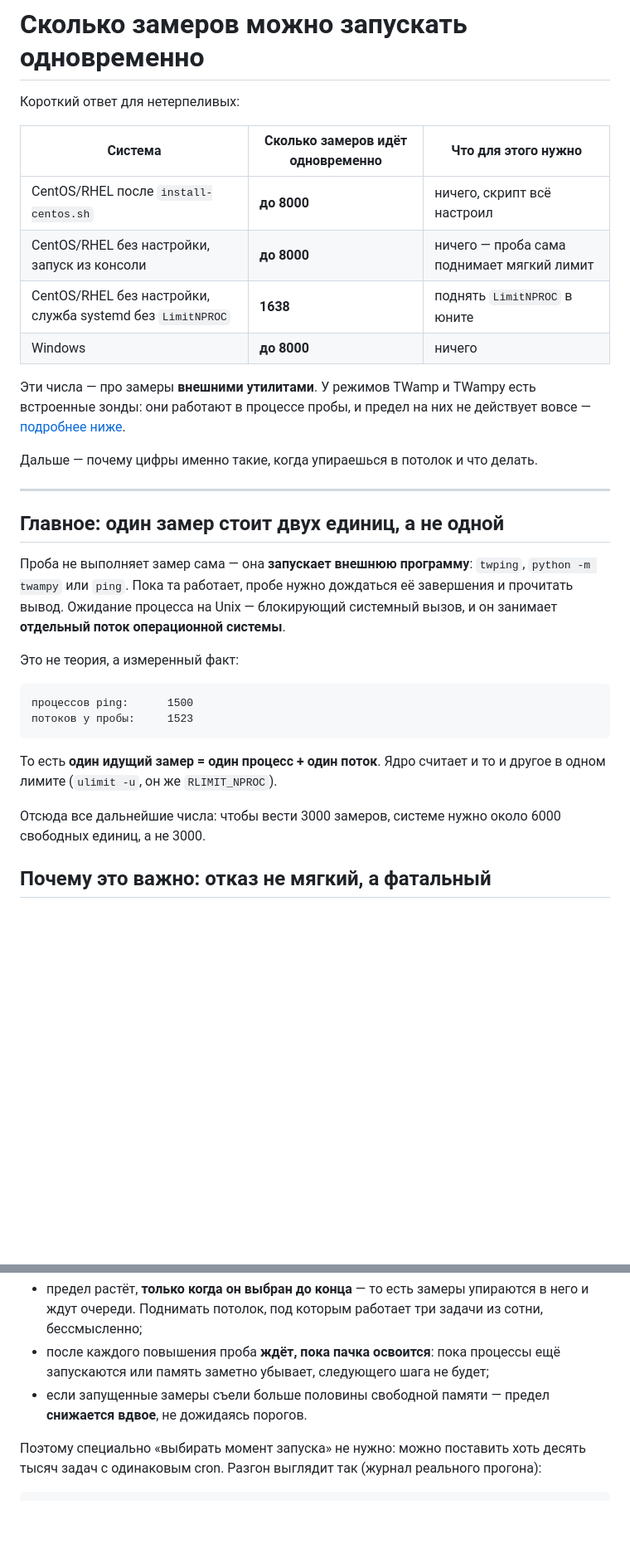
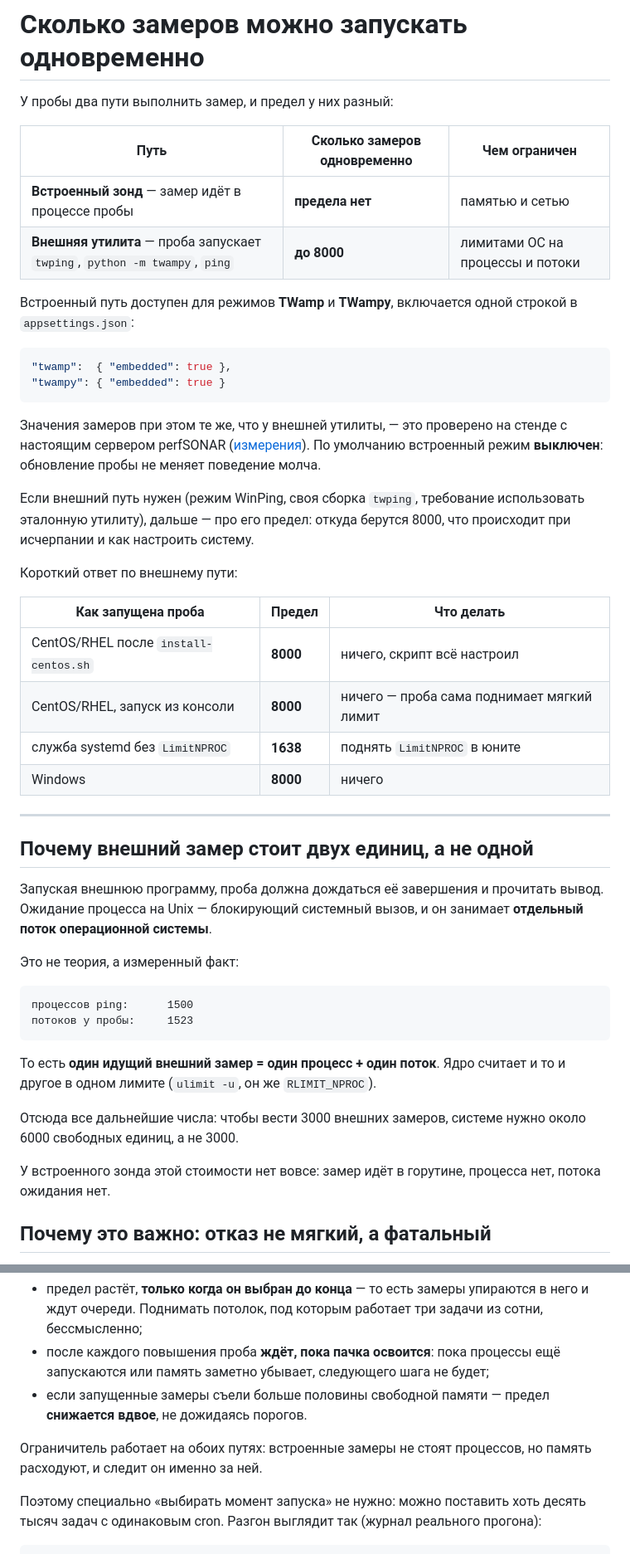
Before and after one commit to akprof2000/twamp-probe, a Markdown page: docs/parallelism.md, 2 parts joined by grey strips. Shown at 83% size. GitHub-like rendering; blank space fills up the shorter version.

````diff
--- a/docs/parallelism.md
+++ b/docs/parallelism.md
@@ -4,29 +4,46 @@
 
 # Сколько замеров можно запускать одновременно
 
-Короткий ответ для нетерпеливых:
+У пробы два пути выполнить замер, и предел у них разный:
 
-| Система | Сколько замеров идёт одновременно | Что для этого нужно |
+| Путь | Сколько замеров одновременно | Чем ограничен |
 |---|---|---|
-| CentOS/RHEL после `install-centos.sh` | **до 8000** | ничего, скрипт всё настроил |
-| CentOS/RHEL без настройки, запуск из консоли | **до 8000** | ничего — проба сама поднимает мягкий лимит |
-| CentOS/RHEL без настройки, служба systemd без `LimitNPROC` | **1638** | поднять `LimitNPROC` в юните |
-| Windows | **до 8000** | ничего |
+| **Встроенный зонд** — замер идёт в процессе пробы | **предела нет** | памятью и сетью |
+| **Внешняя утилита** — проба запускает `twping`, `python -m twampy`, `ping` | **до 8000** | лимитами ОС на процессы и потоки |
 
-Эти числа — про замеры **внешними утилитами**. У режимов TWamp и TWampy есть
-встроенные зонды: они работают в процессе пробы, и предел на них не действует
-вовсе — [подробнее ниже](#встроенные-зонды-замеры-без-процесса-и-потока).
+Встроенный путь доступен для режимов **TWamp** и **TWampy**, включается одной
+строкой в `appsettings.json`:
 
-Дальше — почему цифры именно такие, когда упираешься в потолок и что делать.
+```json
+"twamp":  { "embedded": true },
+"twampy": { "embedded": true }
+```
+
+Значения замеров при этом те же, что у внешней утилиты, — это проверено на
+стенде с настоящим сервером perfSONAR ([измерения](go-probe.md#встроенные-зонды-против-внешних-утилит)).
+По умолчанию встроенный режим **выключен**: обновление пробы не меняет поведение
+молча.
+
+Если внешний путь нужен (режим WinPing, своя сборка `twping`, требование
+использовать эталонную утилиту), дальше — про его предел: откуда берутся 8000,
+что происходит при исчерпании и как настроить систему.
+
+Короткий ответ по внешнему пути:
+
+| Как запущена проба | Предел | Что делать |
+|---|---|---|
+| CentOS/RHEL после `install-centos.sh` | **8000** | ничего, скрипт всё настроил |
+| CentOS/RHEL, запуск из консоли | **8000** | ничего — проба сама поднимает мягкий лимит |
+| служба systemd без `LimitNPROC` | **1638** | поднять `LimitNPROC` в юните |
+| Windows | **8000** | ничего |
 
 ---
 
-## Главное: один замер стоит двух единиц, а не одной
+## Почему внешний замер стоит двух единиц, а не одной
 
-Проба не выполняет замер сама — она **запускает внешнюю программу**: `twping`,
-`python -m twampy` или `ping`. Пока та работает, пробе нужно дождаться её
-завершения и прочитать вывод. Ожидание процесса на Unix — блокирующий системный
-вызов, и он занимает **отдельный поток операционной системы**.
+Запуская внешнюю программу, проба должна дождаться её завершения и прочитать
+вывод. Ожидание процесса на Unix — блокирующий системный вызов, и он занимает
+**отдельный поток операционной системы**.
 
 Это не теория, а измеренный факт:
 
@@ -35,11 +52,14 @@
 потоков у пробы:     1523
 ```
 
-То есть **один идущий замер = один процесс + один поток**. Ядро считает и то и
-другое в одном лимите (`ulimit -u`, он же `RLIMIT_NPROC`).
+То есть **один идущий внешний замер = один процесс + один поток**. Ядро считает
+и то и другое в одном лимите (`ulimit -u`, он же `RLIMIT_NPROC`).
 
-Отсюда все дальнейшие числа: чтобы вести 3000 замеров, системе нужно около
-6000 свободных единиц, а не 3000.
+Отсюда все дальнейшие числа: чтобы вести 3000 внешних замеров, системе нужно
+около 6000 свободных единиц, а не 3000.
+
+У встроенного зонда этой стоимости нет вовсе: замер идёт в горутине, процесса
+нет, потока ожидания нет.
 
 ## Почему это важно: отказ не мягкий, а фатальный
 
@@ -138,6 +197,9 @@ grep -E 'Max processes|Max open files' /proc/$(systemctl show -p MainPID --value
   ещё запускаются или память заметно убывает, следующего шага не будет;
 - если запущенные замеры съели больше половины свободной памяти — предел
   **снижается вдвое**, не дожидаясь порогов.
+
+Ограничитель работает на обоих путях: встроенные замеры не стоят процессов,
+но память расходуют, и следит он именно за ней.
 
 Поэтому специально «выбирать момент запуска» не нужно: можно поставить хоть
 десять тысяч задач с одинаковым cron. Разгон выглядит так (журнал реального
````
Also changed, not shown: other parts of docs/parallelism.md (+61 -57 lines).
